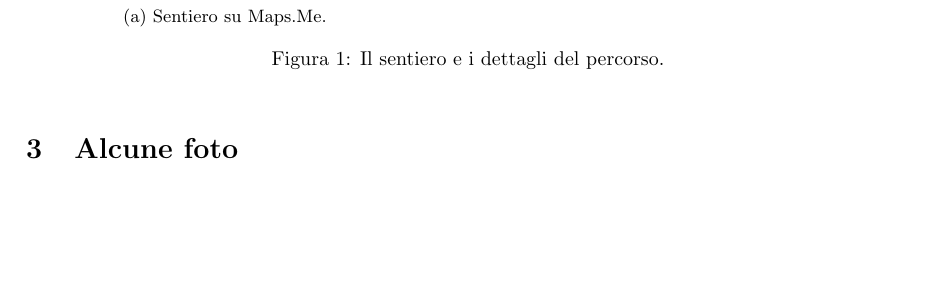
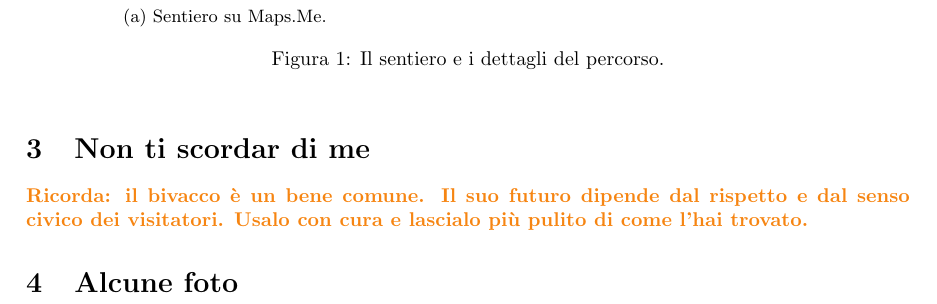
Before and after one commit to Drachooo/diario-bivacchi, a LaTeX paper (malga-lavacchio/main.tex): part of page 2 of 3, cut so that both start at the same text, the shorter picture padded with empty space. Compiled offline with pdfLaTeX.

Commit message:
Update #2 malga-lavacchio
Aggiunta section_3, ovvero Non ti scordar di me

```diff
--- a/malga-lavacchio/main.tex
+++ b/malga-lavacchio/main.tex
@@ -110,6 +110,11 @@ Abbiamo parcheggiato la macchina a Ferrara di Monte Baldo arrivando verso le 11.
     \label{fig:panoramica_dettagli}
 \end{figure}
 
+
+\section{Non ti scordar di me}
+\textbf{\textcolor{BurntOrange}{Ricorda: il bivacco è un bene comune. Il suo futuro dipende dal rispetto e dal senso civico dei visitatori. Usalo con cura e lascialo più pulito di come l'hai trovato.}}
+
+
 \section{Alcune foto}
 
 \begin{figure}[htbp!]
```
